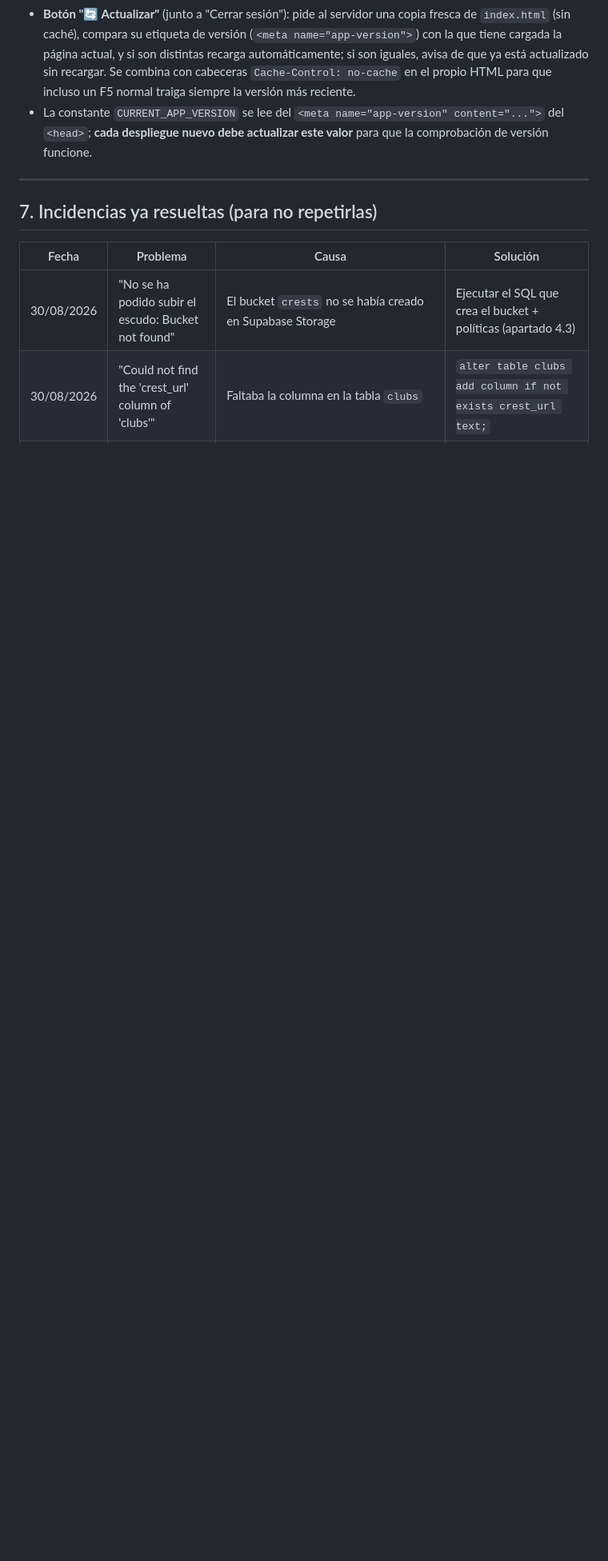
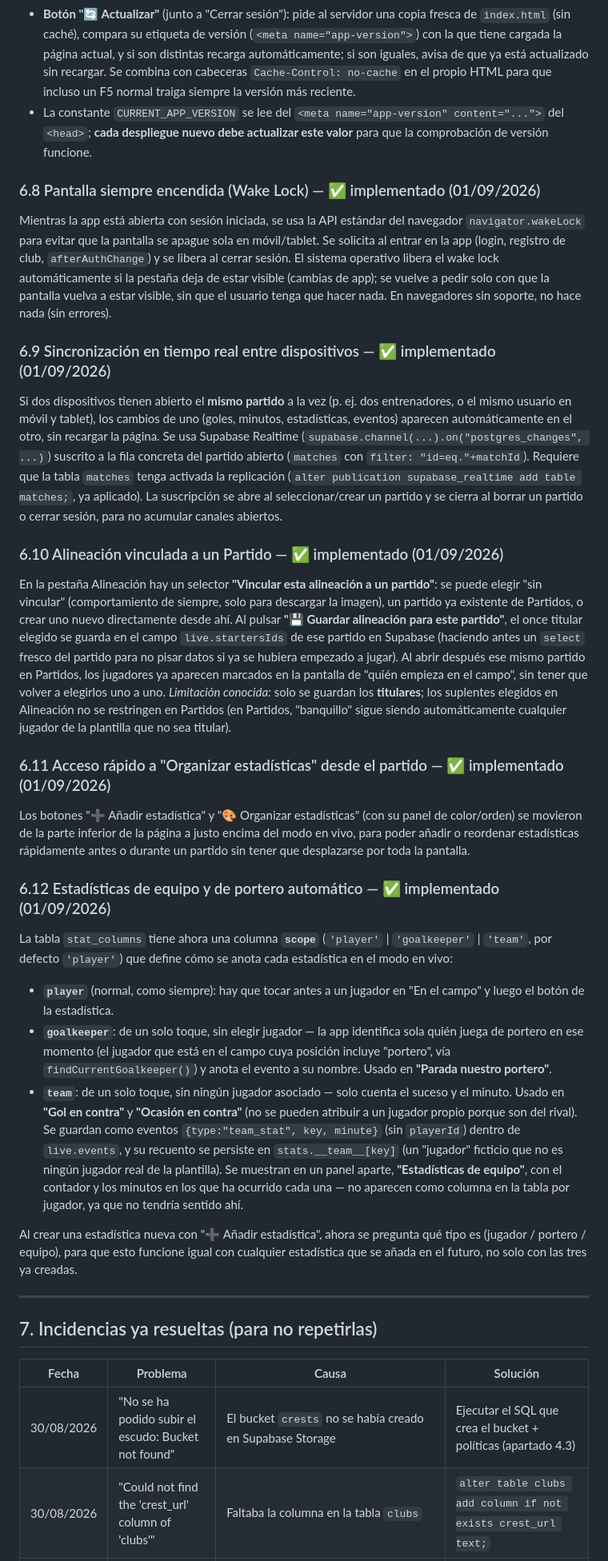
Before and after one commit to danielpelecha/pizarra-analista, a Markdown page: PIZARRA_documento_maestro.md, the part around one of its changes. Shown at 80% size. Rendered like a GitHub page; blank space fills up the shorter version.

Commit message:
Documentar las 5 mejoras: wake lock, realtime, alineacion-partido, acceso rapido stats, scopes de estadisticas

```diff
--- a/PIZARRA_documento_maestro.md
+++ b/PIZARRA_documento_maestro.md
@@ -241,6 +241,27 @@ Dentro de `screenApp`, la barra de pestañas (`.tab-btn`) alterna la visibilidad
 - **Botón "🔄 Actualizar"** (junto a "Cerrar sesión"): pide al servidor una copia fresca de `index.html` (sin caché), compara su etiqueta de versión (`<meta name="app-version">`) con la que tiene cargada la página actual, y si son distintas recarga automáticamente; si son iguales, avisa de que ya está actualizado sin recargar. Se combina con cabeceras `Cache-Control: no-cache` en el propio HTML para que incluso un F5 normal traiga siempre la versión más reciente.
 - La constante `CURRENT_APP_VERSION` se lee del `<meta name="app-version" content="...">` del `<head>`; **cada despliegue nuevo debe actualizar este valor** para que la comprobación de versión funcione.
 
+### 6.8 Pantalla siempre encendida (Wake Lock) — ✅ implementado (01/09/2026)
+Mientras la app está abierta con sesión iniciada, se usa la API estándar del navegador `navigator.wakeLock` para evitar que la pantalla se apague sola en móvil/tablet. Se solicita al entrar en la app (login, registro de club, `afterAuthChange`) y se libera al cerrar sesión. El sistema operativo libera el wake lock automáticamente si la pestaña deja de estar visible (cambias de app); se vuelve a pedir solo con que la pantalla vuelva a estar visible, sin que el usuario tenga que hacer nada. En navegadores sin soporte, no hace nada (sin errores).
+
+### 6.9 Sincronización en tiempo real entre dispositivos — ✅ implementado (01/09/2026)
+Si dos dispositivos tienen abierto el **mismo partido** a la vez (p. ej. dos entrenadores, o el mismo usuario en móvil y tablet), los cambios de uno (goles, minutos, estadísticas, eventos) aparecen automáticamente en el otro, sin recargar la página. Se usa Supabase Realtime (`supabase.channel(...).on("postgres_changes", ...)`) suscrito a la fila concreta del partido abierto (`matches` con `filter: "id=eq."+matchId`). Requiere que la tabla `matches` tenga activada la replicación (`alter publication supabase_realtime add table matches;`, ya aplicado). La suscripción se abre al seleccionar/crear un partido y se cierra al borrar un partido o cerrar sesión, para no acumular canales abiertos.
+
+### 6.10 Alineación vinculada a un Partido — ✅ implementado (01/09/2026)
+En la pestaña Alineación hay un selector **"Vincular esta alineación a un partido"**: se puede elegir "sin vincular" (comportamiento de siempre, solo para descargar la imagen), un partido ya existente de Partidos, o crear uno nuevo directamente desde ahí. Al pulsar **"💾 Guardar alineación para este partido"**, el once titular elegido se guarda en el campo `live.startersIds` de ese partido en Supabase (haciendo antes un `select` fresco del partido para no pisar datos si ya se hubiera empezado a jugar). Al abrir después ese mismo partido en Partidos, los jugadores ya aparecen marcados en la pantalla de "quién empieza en el campo", sin tener que volver a elegirlos uno a uno.
+*Limitación conocida:* solo se guardan los **titulares**; los suplentes elegidos en Alineación no se restringen en Partidos (en Partidos, "banquillo" sigue siendo automáticamente cualquier jugador de la plantilla que no sea titular).
+
+### 6.11 Acceso rápido a "Organizar estadísticas" desde el partido — ✅ implementado (01/09/2026)
+Los botones "➕ Añadir estadística" y "🎨 Organizar estadísticas" (con su panel de color/orden) se movieron de la parte inferior de la página a justo encima del modo en vivo, para poder añadir o reordenar estadísticas rápidamente antes o durante un partido sin tener que desplazarse por toda la pantalla.
+
+### 6.12 Estadísticas de equipo y de portero automático — ✅ implementado (01/09/2026)
+La tabla `stat_columns` tiene ahora una columna **`scope`** (`'player'` | `'goalkeeper'` | `'team'`, por defecto `'player'`) que define cómo se anota cada estadística en el modo en vivo:
+- **`player`** (normal, como siempre): hay que tocar antes a un jugador en "En el campo" y luego el botón de la estadística.
+- **`goalkeeper`**: de un solo toque, sin elegir jugador — la app identifica sola quién juega de portero en ese momento (el jugador que está en el campo cuya posición incluye "portero", vía `findCurrentGoalkeeper()`) y anota el evento a su nombre. Usado en **"Parada nuestro portero"**.
+- **`team`**: de un solo toque, sin ningún jugador asociado — solo cuenta el suceso y el minuto. Usado en **"Gol en contra"** y **"Ocasión en contra"** (no se pueden atribuir a un jugador propio porque son del rival). Se guardan como eventos `{type:"team_stat", key, minute}` (sin `playerId`) dentro de `live.events`, y su recuento se persiste en `stats.__team__[key]` (un "jugador" ficticio que no es ningún jugador real de la plantilla). Se muestran en un panel aparte, **"Estadísticas de equipo"**, con el contador y los minutos en los que ha ocurrido cada una — no aparecen como columna en la tabla por jugador, ya que no tendría sentido ahí.
+
+Al crear una estadística nueva con "➕ Añadir estadística", ahora se pregunta qué tipo es (jugador / portero / equipo), para que esto funcione igual con cualquier estadística que se añada en el futuro, no solo con las tres ya creadas.
+
 ---
 
 ## 7. Incidencias ya resueltas (para no repetirlas)
```
Also changed, not shown: other parts of PIZARRA_documento_maestro.md (+1 -0 lines).
